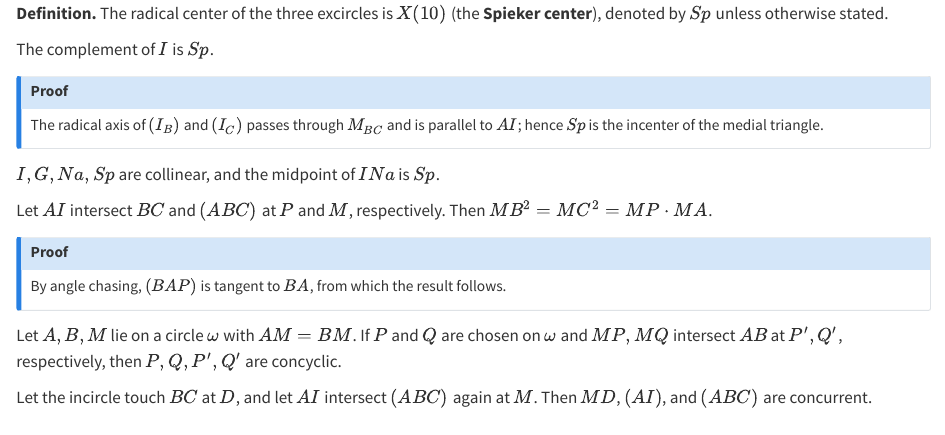
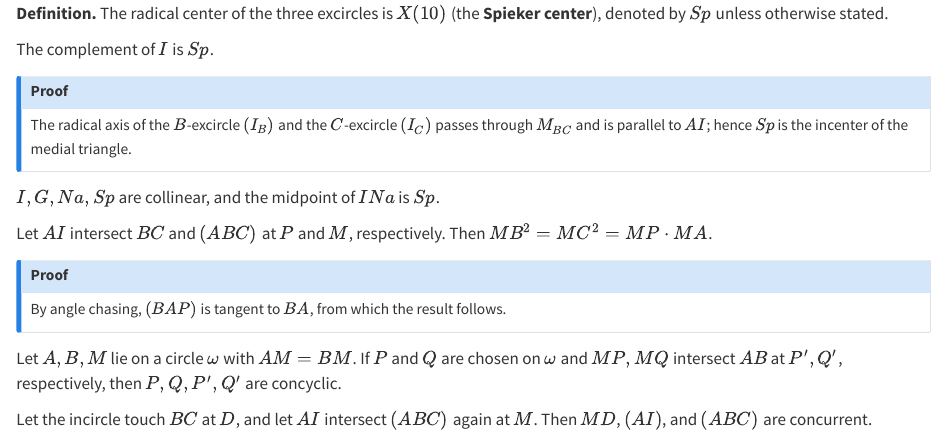
Before and after one commit to ckliao914/Plane-Geometry, a Quarto document (NoteEn/Sec2.qmd): the page in a window 1100 px wide, from 2870 px down. Rendered offline with R 4.5, knitr and Pandoc in place of Quarto, with nearby package versions.

Commit message:
Update Sec2.qmd

```diff
--- a/NoteEn/Sec2.qmd
+++ b/NoteEn/Sec2.qmd
@@ -197,7 +197,7 @@ The complement of $I$ is $Sp$.
 
 ::: {.callout-note collapse="true" icon="false"}
 ## Proof
-The radical axis of $(I_B)$ and $(I_C)$ passes through $M_{BC}$ and is parallel to $AI$; hence $Sp$ is the incenter of the medial triangle.
+The radical axis of the $B$-excircle $(I_B)$ and the $C$-excircle $(I_C)$ passes through $M_{BC}$ and is parallel to $AI$; hence $Sp$ is the incenter of the medial triangle.
 :::
 
 ::: {#cor-2point5}
```
